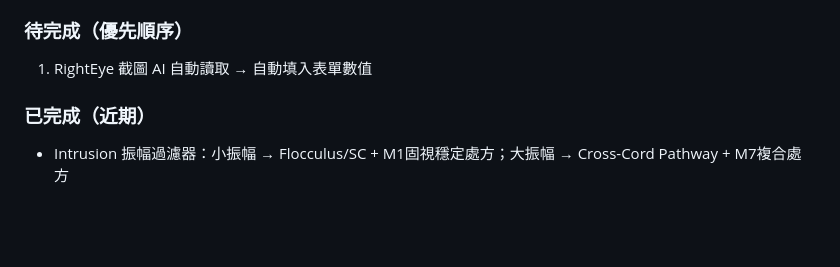
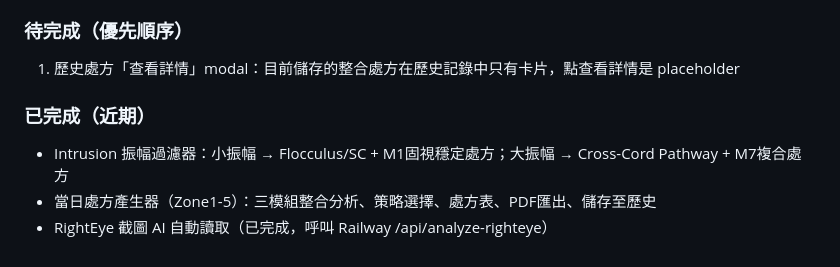
Before and after one commit to forkarlli/brain-rehab, a Markdown page: CLAUDE.md, the part around the change. Drawn GitHub-style; blank space fills up the shorter version.

Commit message:
docs: 更新 CLAUDE.md 開發狀態
Co-Authored-By: Claude Sonnet 4.6 <noreply@anthropic.com>

```diff
--- a/CLAUDE.md
+++ b/CLAUDE.md
@@ -108,7 +108,9 @@
 - Overshoot/Undershoot/Missed 接上處方輸出（mild/moderate/severe 均有腦區標籤、臨床注記、眼動機處方條目）
 
 ### 待完成（優先順序）
-1. RightEye 截圖 AI 自動讀取 → 自動填入表單數值
+1. 歷史處方「查看詳情」modal：目前儲存的整合處方在歷史記錄中只有卡片，點查看詳情是 placeholder
 
 ### 已完成（近期）
 - Intrusion 振幅過濾器：小振幅 → Flocculus/SC + M1固視穩定處方；大振幅 → Cross-Cord Pathway + M7複合處方
+- 當日處方產生器（Zone1-5）：三模組整合分析、策略選擇、處方表、PDF匯出、儲存至歷史
+- RightEye 截圖 AI 自動讀取（已完成，呼叫 Railway /api/analyze-righteye）
```
